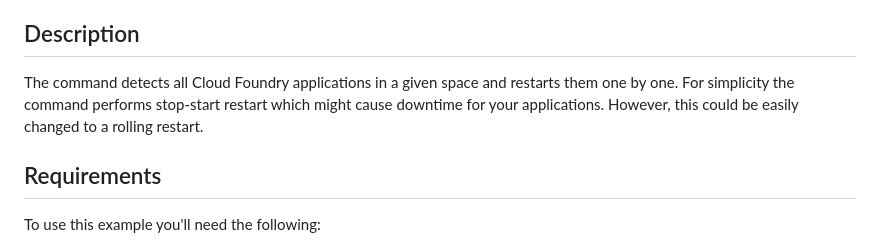
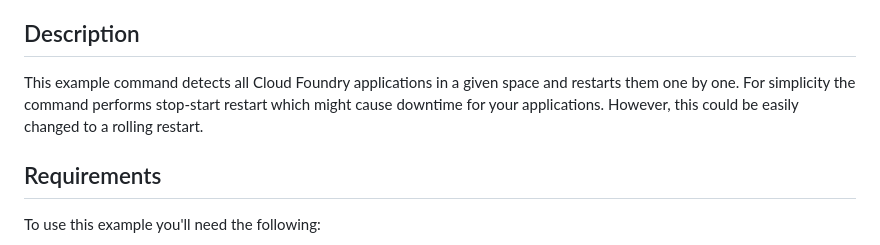
Before and after one commit to SAP-samples/automation-pilot-examples, a Markdown page: mass-restart-cf-apps/README.md, the part around the change. Rendered like a GitHub page.

```diff
--- a/mass-restart-cf-apps/README.md
+++ b/mass-restart-cf-apps/README.md
@@ -8,7 +8,7 @@ Table of Contents
 
 ## Description
 
-The command detects all Cloud Foundry applications in a given space and restarts them one by one. For simplicity the command performs stop-start restart which might cause downtime for your applications. However, this could be easily changed to a rolling restart.
+This example command detects all Cloud Foundry applications in a given space and restarts them one by one. For simplicity the command performs stop-start restart which might cause downtime for your applications. However, this could be easily changed to a rolling restart.
 
 ## Requirements
 
```
Also changed, not shown: README.md (+7 -0 lines), auto-scale-neo-app/README.md (+1 -1 lines), check-hana-cloud-backup/README.md (added, +42 -0 lines), check-hana-cloud-backup/assets/backup-error-message.png (added), 1 other file.
